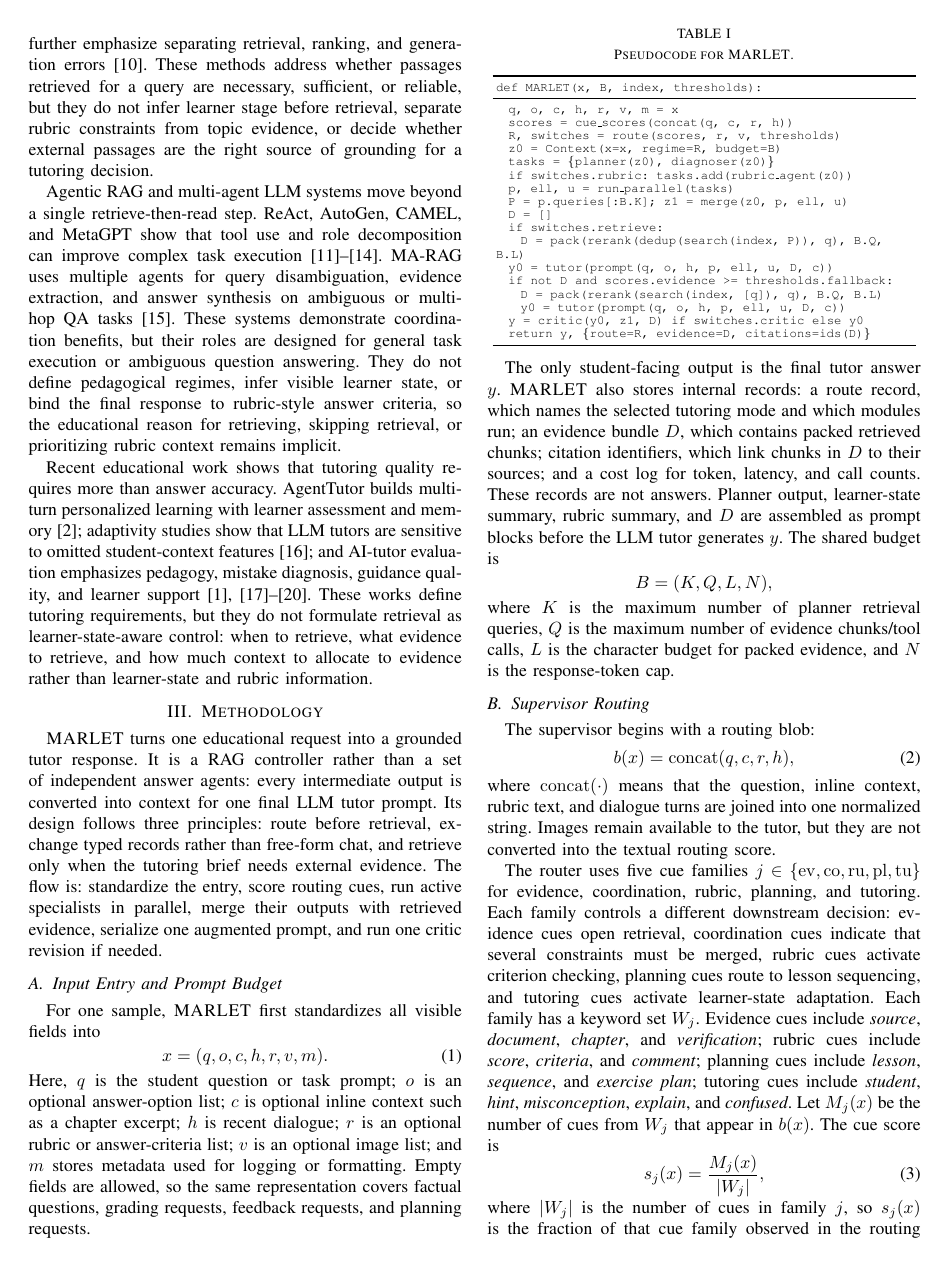
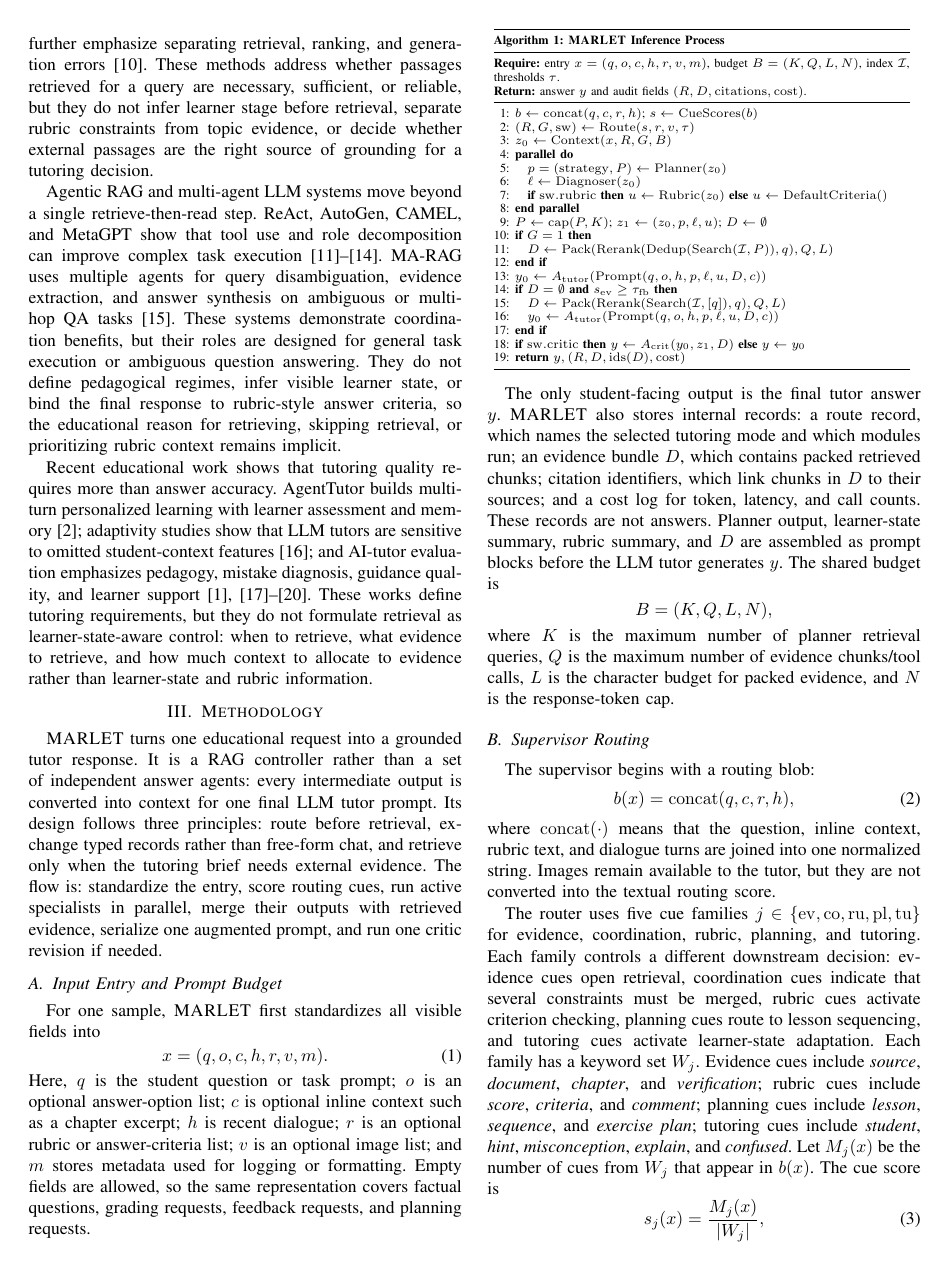
Before and after one commit to CatfishW/MultiAgentOL, a LaTeX paper (main_smc.tex): page 2 of 6. Compiled offline with pdfLaTeX.

Commit message:
Style MARLET pseudocode as algorithm

```diff
--- a/main_smc.tex
+++ b/main_smc.tex
@@ -96,35 +96,39 @@ B=(K,Q,L,N),
 where $K$ is the maximum number of planner retrieval queries, $Q$ is the maximum number of evidence chunks/tool calls, $L$ is the character budget for packed evidence, and $N$ is the response-token cap.
 
 \begin{table}[t]
-\caption{Pseudocode for \textsc{MARLET}.}
-\label{tab:marlet_pseudocode}
 \centering
 \scriptsize
-\setlength{\tabcolsep}{2pt}
-\renewcommand{\arraystretch}{0.93}
-\begin{tabular}{p{0.96\columnwidth}}
+\setlength{\tabcolsep}{0pt}
+\renewcommand{\arraystretch}{0.96}
+\begin{tabular}{@{}r@{\hspace{0.45em}}p{0.89\columnwidth}@{}}
 \toprule
-\texttt{def MARLET(x, B, index, thresholds):} \\
+\multicolumn{2}{@{}l@{}}{\textbf{Algorithm 1: \textsc{MARLET} Inference Process}}\\
 \midrule
-\quad \texttt{q, o, c, h, r, v, m = x} \\
-\quad \texttt{scores = cue\_scores(concat(q, c, r, h))} \\
-\quad \texttt{R, switches = route(scores, r, v, thresholds)} \\
-\quad \texttt{z0 = Context(x=x, regime=R, budget=B)} \\
-\quad \texttt{tasks = \{planner(z0), diagnoser(z0)\}} \\
-\quad \texttt{if switches.rubric: tasks.add(rubric\_agent(z0))} \\
-\quad \texttt{p, ell, u = run\_parallel(tasks)} \\
-\quad \texttt{P = p.queries[:B.K]; z1 = merge(z0, p, ell, u)} \\
-\quad \texttt{D = []} \\
-\quad \texttt{if switches.retrieve:} \\
-\quad\quad \texttt{D = pack(rerank(dedup(search(index, P)), q), B.Q, B.L)} \\
-\quad \texttt{y0 = tutor(prompt(q, o, h, p, ell, u, D, c))} \\
-\quad \texttt{if not D and scores.evidence >= thresholds.fallback:} \\
-\quad\quad \texttt{D = pack(rerank(search(index, [q]), q), B.Q, B.L)} \\
-\quad\quad \texttt{y0 = tutor(prompt(q, o, h, p, ell, u, D, c))} \\
-\quad \texttt{y = critic(y0, z1, D) if switches.critic else y0} \\
-\quad \texttt{return y, \{route=R, evidence=D, citations=ids(D)\}} \\
+\multicolumn{2}{@{}p{0.96\columnwidth}@{}}{\textbf{Require:} entry $x=(q,o,c,h,r,v,m)$, budget $B=(K,Q,L,N)$, index $\mathcal{I}$, thresholds $\tau$.}\\
+\multicolumn{2}{@{}p{0.96\columnwidth}@{}}{\textbf{Return:} answer $y$ and audit fields $(R,D,\mathrm{citations},\mathrm{cost})$.}\\
+\midrule
+1: & $b\leftarrow \mathrm{concat}(q,c,r,h)$; $s\leftarrow\mathrm{CueScores}(b)$\\
+2: & $(R,G,\mathrm{sw})\leftarrow \mathrm{Route}(s,r,v,\tau)$\\
+3: & $z_0\leftarrow \mathrm{Context}(x,R,G,B)$\\
+4: & \textbf{parallel do}\\
+5: & \quad $p=(\mathrm{strategy},P)\leftarrow\mathrm{Planner}(z_0)$\\
+6: & \quad $\ell\leftarrow\mathrm{Diagnoser}(z_0)$\\
+7: & \quad \textbf{if} $\mathrm{sw.rubric}$ \textbf{then} $u\leftarrow\mathrm{Rubric}(z_0)$ \textbf{else} $u\leftarrow\mathrm{DefaultCriteria}()$\\
+8: & \textbf{end parallel}\\
+9: & $P\leftarrow\mathrm{cap}(P,K)$; $z_1\leftarrow(z_0,p,\ell,u)$; $D\leftarrow\emptyset$\\
+10: & \textbf{if} $G=1$ \textbf{then}\\
+11: & \quad $D\leftarrow \mathrm{Pack}(\mathrm{Rerank}(\mathrm{Dedup}(\mathrm{Search}(\mathcal{I},P)),q),Q,L)$\\
+12: & \textbf{end if}\\
+13: & $y_0\leftarrow A_{\rm tutor}(\mathrm{Prompt}(q,o,h,p,\ell,u,D,c))$\\
+14: & \textbf{if} $D=\emptyset$ \textbf{and} $s_{\rm ev}\ge\tau_{\rm fb}$ \textbf{then}\\
+15: & \quad $D\leftarrow \mathrm{Pack}(\mathrm{Rerank}(\mathrm{Search}(\mathcal{I},[q]),q),Q,L)$\\
+16: & \quad $y_0\leftarrow A_{\rm tutor}(\mathrm{Prompt}(q,o,h,p,\ell,u,D,c))$\\
+17: & \textbf{end if}\\
+18: & \textbf{if} $\mathrm{sw.critic}$ \textbf{then} $y\leftarrow A_{\rm crit}(y_0,z_1,D)$ \textbf{else} $y\leftarrow y_0$\\
+19: & \textbf{return} $y,(R,D,\mathrm{ids}(D),\mathrm{cost})$\\
 \bottomrule
 \end{tabular}
+\label{tab:marlet_pseudocode}
 \end{table}
 
 \subsection{Supervisor Routing}
```
Also changed, not shown: main_smc.pdf.
